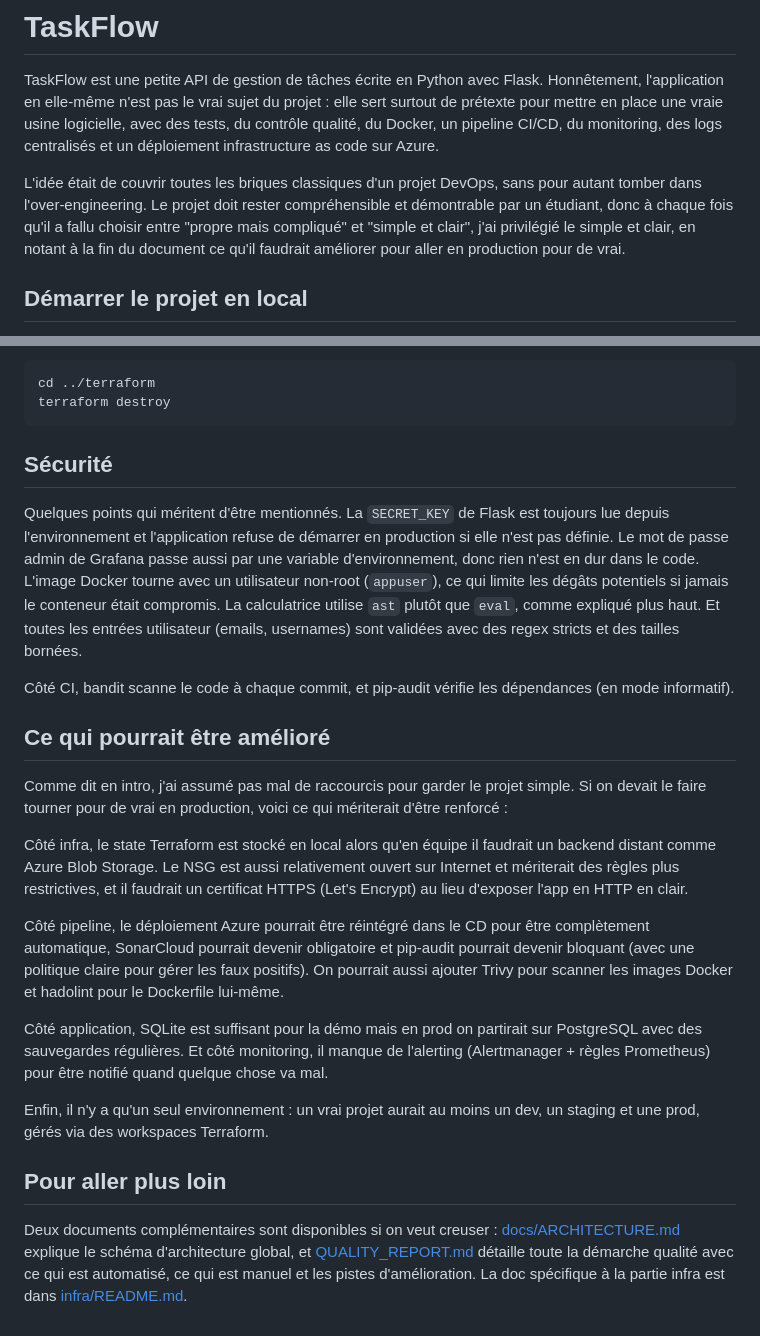
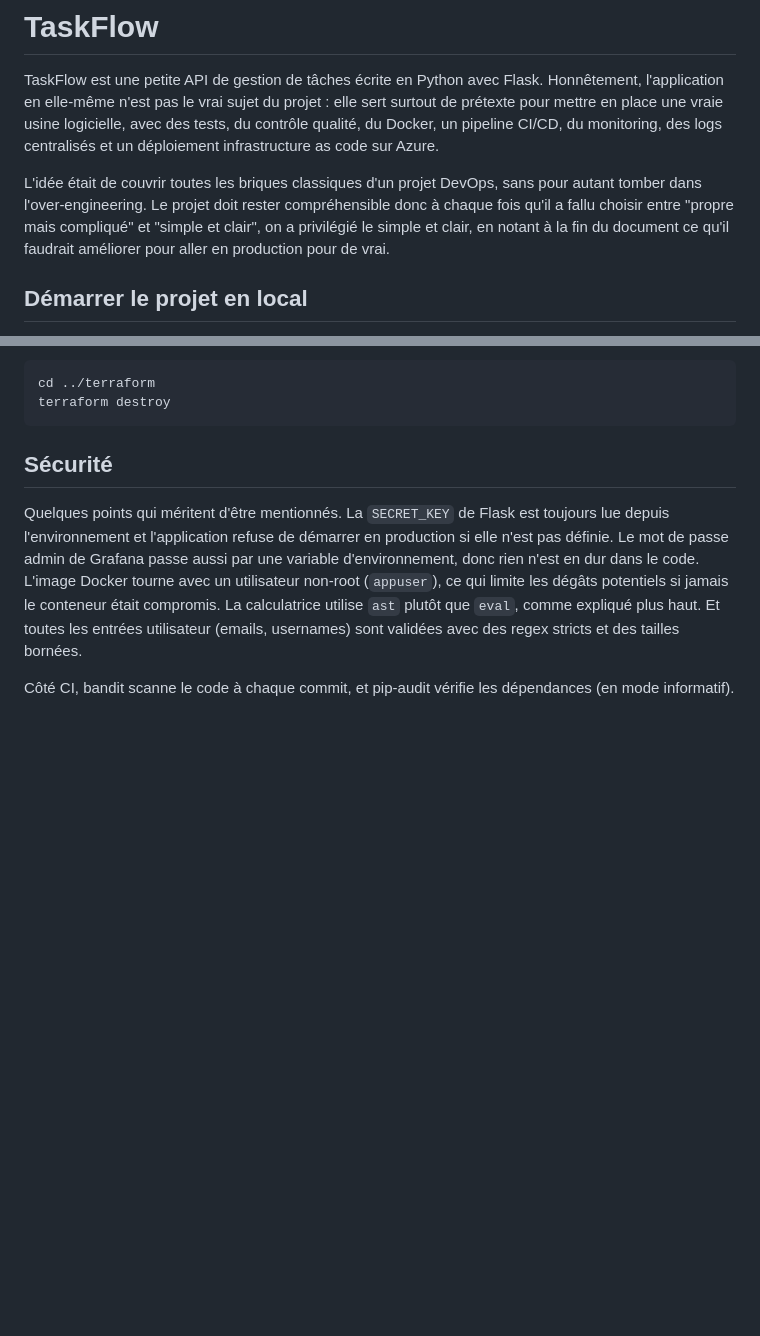
Before and after one commit to ousmane-fall/Projet-usine-logicielle, a Markdown page: README.md, 2 parts joined by grey strips. Rendered like a GitHub page; blank space fills up the shorter version.

Commit message:
docs: simplifier l'introduction et alleger le README

```diff
--- a/README.md
+++ b/README.md
@@ -8,8 +8,8 @@ des logs centralisés et un déploiement infrastructure as code sur Azure.
 
 L'idée était de couvrir toutes les briques classiques d'un projet DevOps,
 sans pour autant tomber dans l'over-engineering. Le projet doit rester
-compréhensible et démontrable par un étudiant, donc à chaque fois qu'il a fallu
-choisir entre "propre mais compliqué" et "simple et clair", j'ai privilégié
+compréhensible donc à chaque fois qu'il a fallu
+choisir entre "propre mais compliqué" et "simple et clair", on a privilégié
 le simple et clair, en notant à la fin du document ce qu'il faudrait améliorer
 pour aller en production pour de vrai.
 
@@ -200,38 +200,3 @@ tailles bornées.
 
 Côté CI, bandit scanne le code à chaque commit, et pip-audit vérifie les
 dépendances (en mode informatif).
-
-## Ce qui pourrait être amélioré
-
-Comme dit en intro, j'ai assumé pas mal de raccourcis pour garder le projet
-simple. Si on devait le faire tourner pour de vrai en production, voici ce
-qui mériterait d'être renforcé :
-
-Côté infra, le state Terraform est stocké en local alors qu'en équipe il
-faudrait un backend distant comme Azure Blob Storage. Le NSG est aussi
-relativement ouvert sur Internet et mériterait des règles plus restrictives,
-et il faudrait un certificat HTTPS (Let's Encrypt) au lieu d'exposer l'app
-en HTTP en clair.
-
-Côté pipeline, le déploiement Azure pourrait être réintégré dans le CD pour
-être complètement automatique, SonarCloud pourrait devenir obligatoire et
-pip-audit pourrait devenir bloquant (avec une politique claire pour gérer les
-faux positifs). On pourrait aussi ajouter Trivy pour scanner les images
-Docker et hadolint pour le Dockerfile lui-même.
-
-Côté application, SQLite est suffisant pour la démo mais en prod on partirait
-sur PostgreSQL avec des sauvegardes régulières. Et côté monitoring, il
-manque de l'alerting (Alertmanager + règles Prometheus) pour être notifié
-quand quelque chose va mal.
-
-Enfin, il n'y a qu'un seul environnement : un vrai projet aurait au moins
-un dev, un staging et une prod, gérés via des workspaces Terraform.
-
-## Pour aller plus loin
-
-Deux documents complémentaires sont disponibles si on veut creuser :
-[docs/ARCHITECTURE.md](docs/ARCHITECTURE.md) explique le schéma d'architecture
-global, et [QUALITY_REPORT.md](QUALITY_REPORT.md) détaille toute la démarche
-qualité avec ce qui est automatisé, ce qui est manuel et les pistes
-d'amélioration. La doc spécifique à la partie infra est dans
-[infra/README.md](infra/README.md).
```
